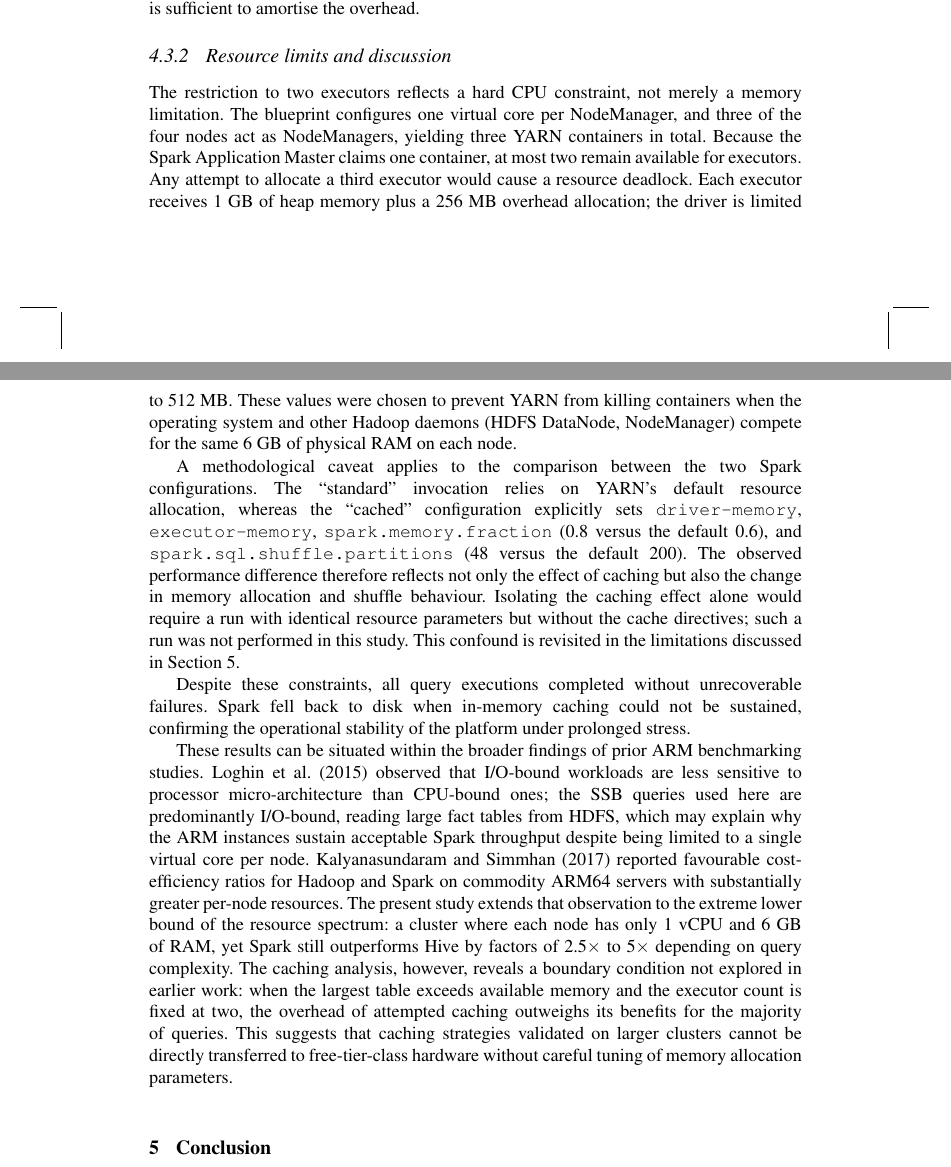
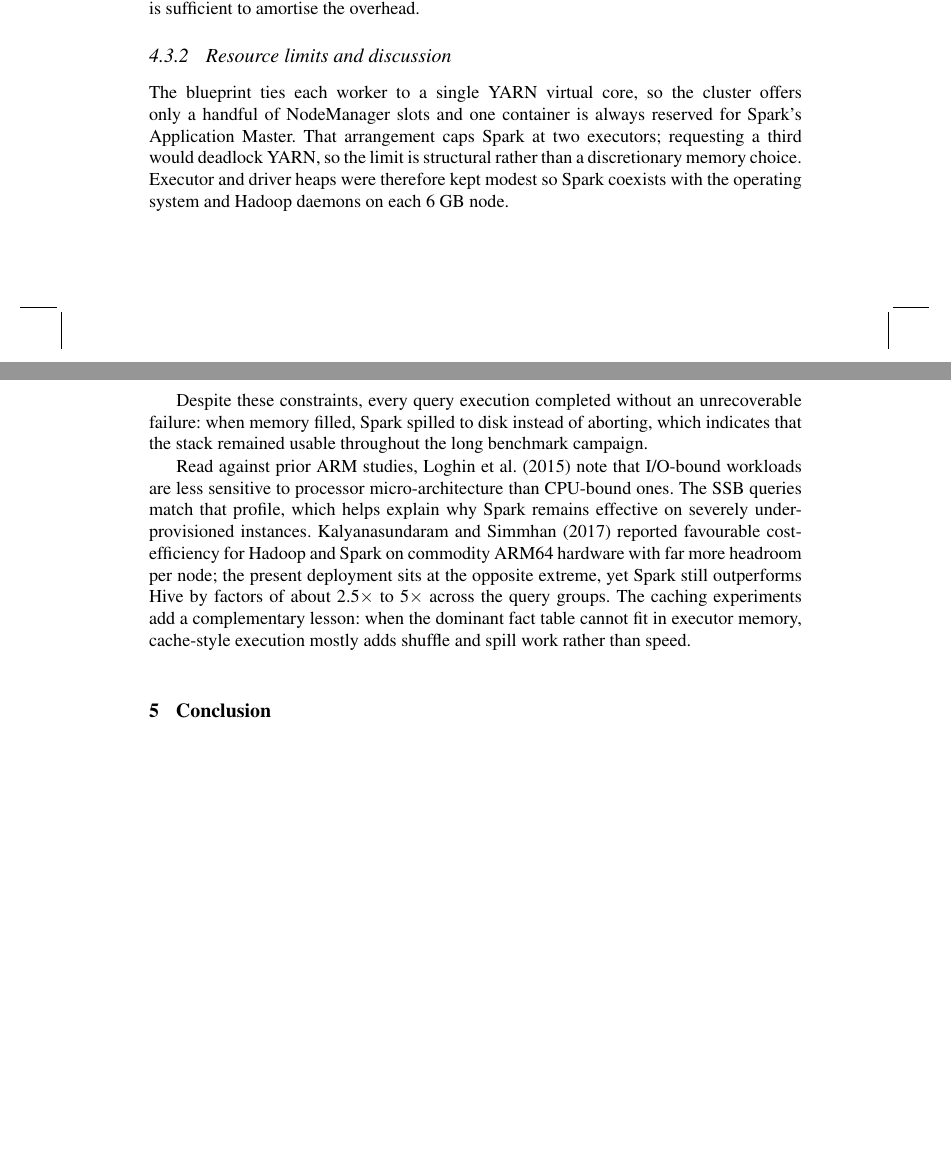
Before and after one commit to joaopfduarte/Article-CDP, a LaTeX document (main.tex, which reads content/04-Performance-Evaluation.tex): two parts of pages 17 and 18 of 20, joined at a grey line, cut so that both start at the same text, the shorter picture padded with empty space. Compiled offline with pdfLaTeX; a LaTeX package or settings file that is missing is left out.

Commit message:
simplicaçaõ de implicações de limitação de hardware

```diff
--- a/content/04-Performance-Evaluation.tex
+++ b/content/04-Performance-Evaluation.tex
@@ -261,52 +261,27 @@ unless the query complexity is sufficient to amortise the overhead.
 
 \subsubsection{Resource limits and discussion}
 
-The restriction to two executors reflects a hard CPU constraint, not merely a
-memory limitation. The blueprint configures
-one virtual core per NodeManager, and three of the four nodes act as
-NodeManagers, yielding three YARN containers in total. Because the Spark
-Application Master claims one container, at most two remain available for
-executors. Any attempt to allocate a third executor would cause a resource
-deadlock. Each executor receives 1~GB of heap memory plus a 256~MB overhead
-allocation; the driver is limited to 512~MB. These values were chosen to
-prevent YARN from killing containers when the operating system and other Hadoop
-daemons (HDFS DataNode, NodeManager) compete for the same 6~GB of physical RAM
-on each node.
+The blueprint ties each worker to a single YARN virtual core, so the cluster
+offers only a handful of NodeManager slots and one container is always reserved
+for Spark's Application Master. That arrangement caps Spark at two executors;
+requesting a third would deadlock YARN, so the limit is structural rather than a
+discretionary memory choice. Executor and driver heaps were therefore kept
+modest so Spark coexists with the operating system and Hadoop daemons on each
+6~GB node.
 
-A methodological caveat applies to the comparison between the two Spark
-configurations. The ``standard'' invocation relies on YARN's default resource
-allocation, whereas the ``cached'' configuration explicitly sets
-\texttt{driver-memory}, \texttt{executor-memory},
-\texttt{spark.memory.fraction} (0.8 versus the default~0.6), and
-\texttt{spark.sql.shuffle.partitions} (48 versus the default~200). The
-observed performance difference therefore reflects not only the effect of
-caching but also the change in memory allocation and shuffle behaviour.
-Isolating the caching effect alone would require a run with identical resource
-parameters but without the cache directives; such a run was not performed in
-this study. This confound is revisited in the limitations discussed in
-Section~\ref{sec:conclusion}.
+Despite these constraints, every query execution completed without an
+unrecoverable failure: when memory filled, Spark spilled to disk instead of
+aborting, which indicates that the stack remained usable throughout the long
+benchmark campaign.
 
-Despite these constraints, all query executions completed without unrecoverable failures.
-Spark fell back to disk when in-memory caching could not be
-sustained, confirming the operational stability of the platform under
-prolonged stress.
-
-These results can be situated within the broader
-findings of prior ARM benchmarking studies. \citet{loghin2015performance}
-observed that I/O-bound workloads are less sensitive to processor
-micro-architecture than CPU-bound ones; the SSB queries used here are
-predominantly I/O-bound, reading large fact tables from HDFS, which may
-explain why the ARM instances sustain acceptable Spark throughput despite
-being limited to a single virtual core per node. \citet{8287751} reported
-favourable cost-efficiency ratios for Hadoop and Spark on commodity ARM64
-servers with substantially greater per-node resources. The present study
-extends that observation to the extreme lower bound of the resource
-spectrum: a cluster where each node has only 1~vCPU and 6~GB of RAM, yet
-Spark still outperforms Hive by factors of 2.5$\times$ to 5$\times$
-depending on query complexity. The caching analysis, however, reveals a
-boundary condition not explored in earlier work: when the largest table
-exceeds available memory and the executor count is fixed at two, the
-overhead of attempted caching outweighs its benefits for the majority of
-queries. This suggests that caching strategies validated on larger clusters
-cannot be directly transferred to free-tier-class hardware without careful
-tuning of memory allocation parameters.
+Read against prior ARM studies, \citet{loghin2015performance} note that
+I/O-bound workloads are less sensitive to processor micro-architecture than
+CPU-bound ones. The SSB queries match that profile, which helps explain why Spark
+remains effective on severely under-provisioned instances. \citet{8287751}
+reported favourable cost-efficiency for Hadoop and Spark on commodity ARM64
+hardware with far more headroom per node; the present deployment sits at the
+opposite extreme, yet Spark still outperforms Hive by factors of about
+2.5$\times$ to 5$\times$ across the query groups. The caching experiments add a
+complementary lesson: when the dominant fact table cannot fit in executor memory,
+cache-style execution mostly adds shuffle and
+spill work rather than speed.
```
